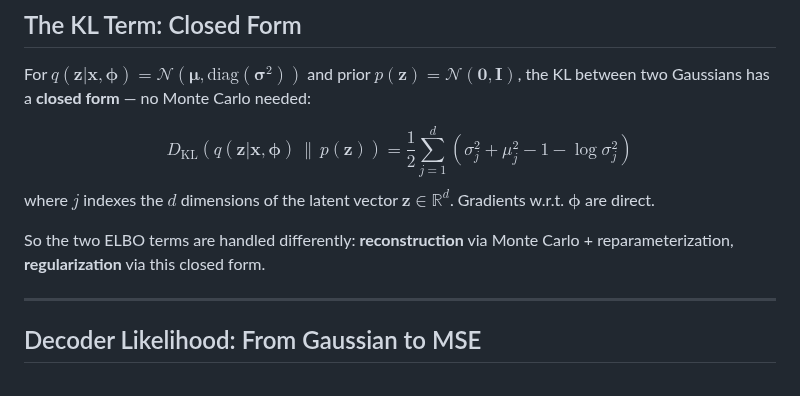
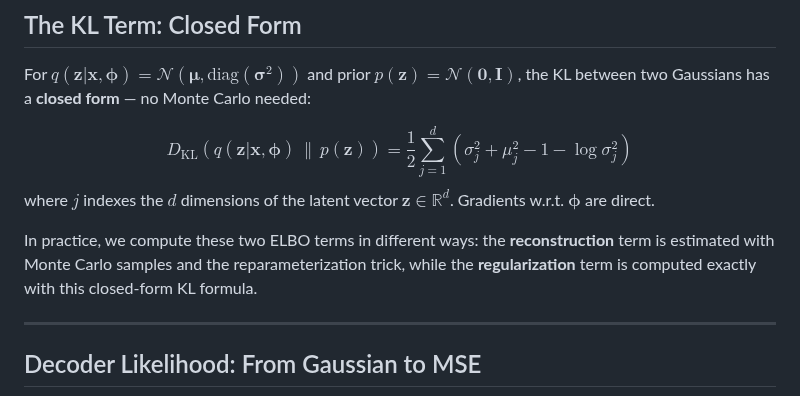
Before and after one commit to faressc/dl4ad, a Markdown page: slides/new-09-variational_inference_and_vae.md, the part around one of its changes. Rendered like a GitHub page.

```diff
--- a/slides/new-09-variational_inference_and_vae.md
+++ b/slides/new-09-variational_inference_and_vae.md
@@ -646,7 +648,7 @@ $$
 </div>
 
 <div class="fragment highlight" style="font-size: 0.75em;">
-<p>So the two ELBO terms are handled differently: <strong>reconstruction</strong> via Monte Carlo + reparameterization, <strong>regularization</strong> via this closed form.</p>
+<p>In practice, we compute these two ELBO terms in different ways: the <strong>reconstruction</strong> term is estimated with Monte Carlo samples and the reparameterization trick, while the <strong>regularization</strong> term is computed exactly with this closed-form KL formula.</p>
 </div>
 
 ---
```
Also changed, not shown: other parts of slides/new-09-variational_inference_and_vae.md (+11 -9 lines).
